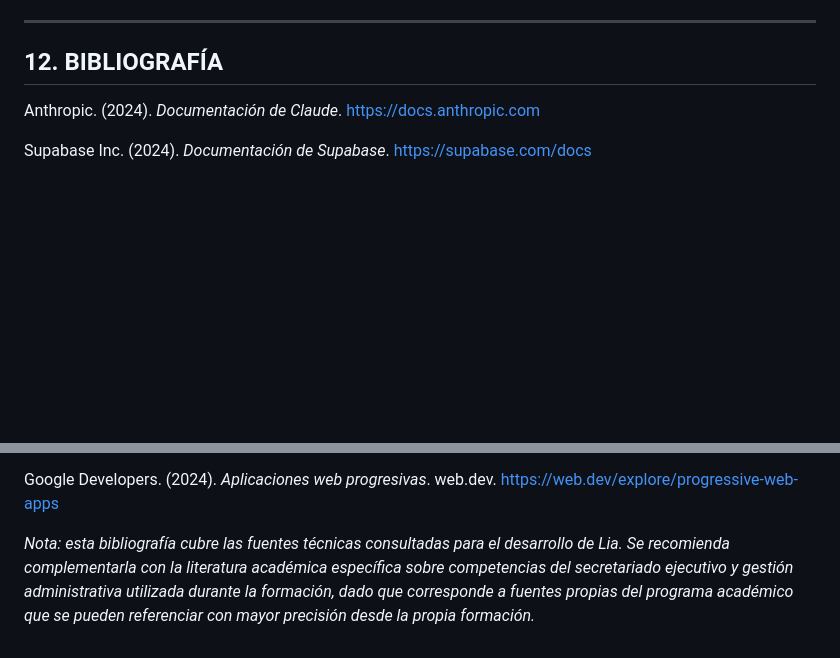
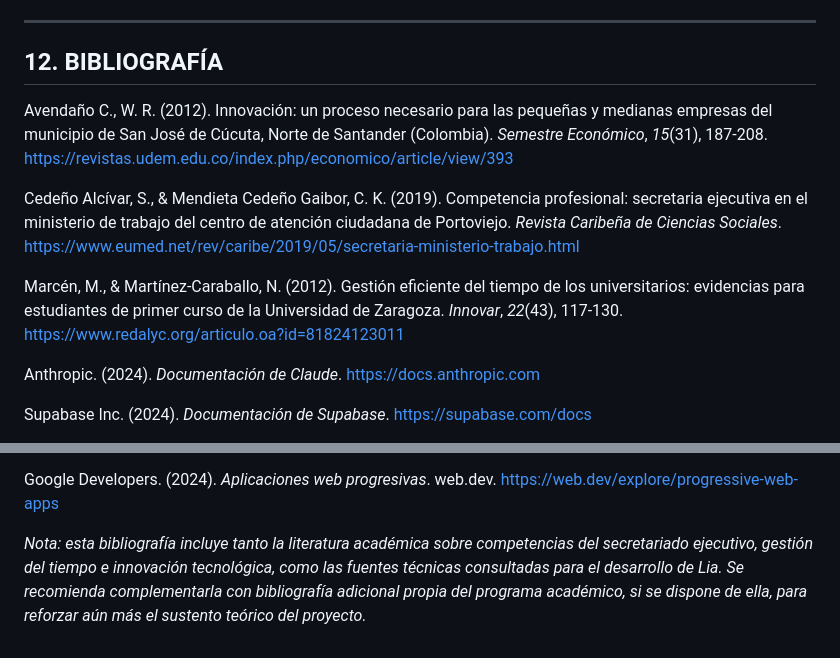
Before and after one commit to gustavougartecanaza-wq/lia-app, a Markdown page: DOCUMENTACION.md, 2 parts joined by grey strips. Drawn GitHub-style; blank space fills up the shorter version.

Commit message:
Add real academic sources to the bibliography
Adds three verified, peer-reviewed sources on executive secretarial
competencies, time management, and technological innovation, found
via web search and confirmed with their actual publication metadata
(no fabricated citations).

```diff
--- a/DOCUMENTACION.md
+++ b/DOCUMENTACION.md
@@ -439,6 +439,12 @@ En conclusión, Lia se presenta como una propuesta de innovación tecnológica c
 
 ## 12. BIBLIOGRAFÍA
 
+Avendaño C., W. R. (2012). Innovación: un proceso necesario para las pequeñas y medianas empresas del municipio de San José de Cúcuta, Norte de Santander (Colombia). *Semestre Económico*, *15*(31), 187-208. https://revistas.udem.edu.co/index.php/economico/article/view/393
+
+Cedeño Alcívar, S., & Mendieta Cedeño Gaibor, C. K. (2019). Competencia profesional: secretaria ejecutiva en el ministerio de trabajo del centro de atención ciudadana de Portoviejo. *Revista Caribeña de Ciencias Sociales*. https://www.eumed.net/rev/caribe/2019/05/secretaria-ministerio-trabajo.html
+
+Marcén, M., & Martínez-Caraballo, N. (2012). Gestión eficiente del tiempo de los universitarios: evidencias para estudiantes de primer curso de la Universidad de Zaragoza. *Innovar*, *22*(43), 117-130. https://www.redalyc.org/articulo.oa?id=81824123011
+
 Anthropic. (2024). *Documentación de Claude*. https://docs.anthropic.com
 
 Supabase Inc. (2024). *Documentación de Supabase*. https://supabase.com/docs
@@ -451,4 +457,4 @@ Mozilla Foundation. (2024). *Push API*. MDN Web Docs. https://developer.mozilla.
 
 Google Developers. (2024). *Aplicaciones web progresivas*. web.dev. https://web.dev/explore/progressive-web-apps
 
-*Nota: esta bibliografía cubre las fuentes técnicas consultadas para el desarrollo de Lia. Se recomienda complementarla con la literatura académica específica sobre competencias del secretariado ejecutivo y gestión administrativa utilizada durante la formación, dado que corresponde a fuentes propias del programa académico que se pueden referenciar con mayor precisión desde la propia formación.*
+*Nota: esta bibliografía incluye tanto la literatura académica sobre competencias del secretariado ejecutivo, gestión del tiempo e innovación tecnológica, como las fuentes técnicas consultadas para el desarrollo de Lia. Se recomienda complementarla con bibliografía adicional propia del programa académico, si se dispone de ella, para reforzar aún más el sustento teórico del proyecto.*
```
